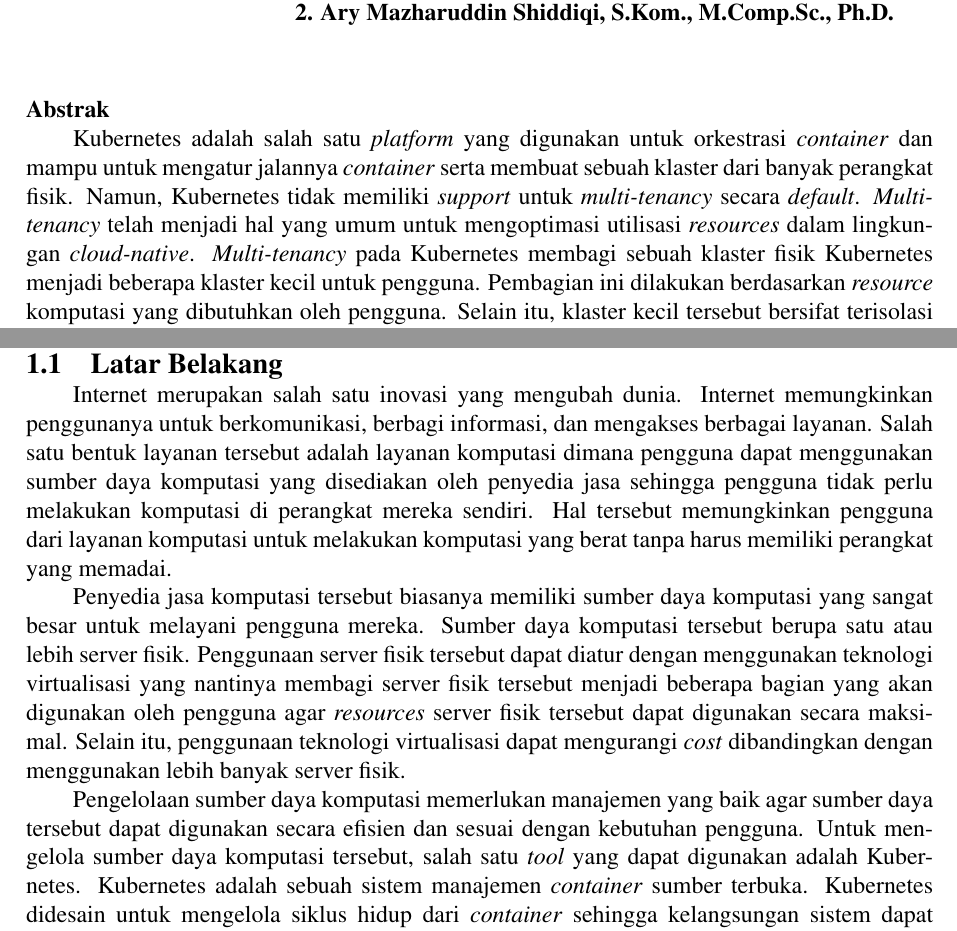
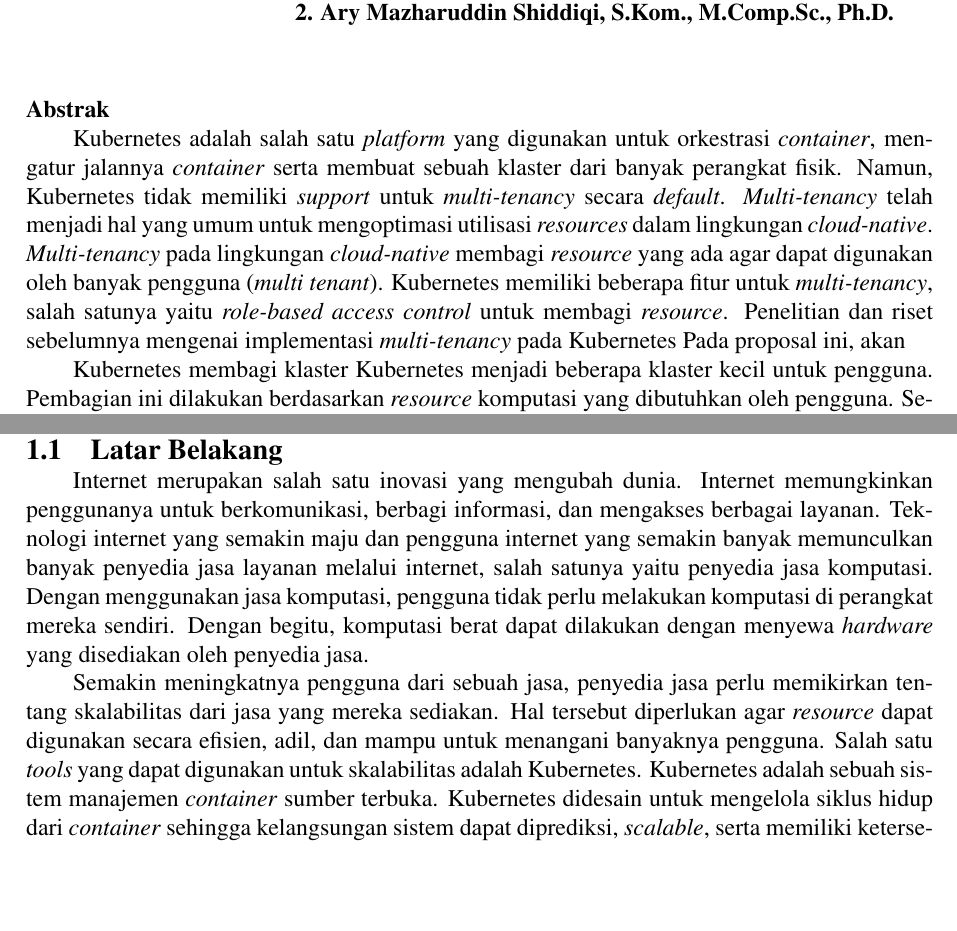
Before and after one commit to urdhanaka/pra-novissime-bulla, a LaTeX thesis (main.tex, which reads konten/1-pendahuluan.tex, lainnya/abstrak.tex, pustaka/tanda-hubung.tex): two parts of pages 3 and 9 of 20, joined at a grey line, cut so that both start at the same text, the shorter picture padded with empty space. Compiled offline with pdfLaTeX.

Commit message:
feat: updates

```diff
--- a/konten/1-pendahuluan.tex
+++ b/konten/1-pendahuluan.tex
@@ -4,26 +4,18 @@
 
 Internet merupakan salah satu inovasi yang mengubah dunia. Internet
 memungkinkan penggunanya untuk berkomunikasi, berbagi informasi, dan
-mengakses berbagai layanan. Salah satu bentuk layanan tersebut adalah
-layanan komputasi dimana pengguna dapat menggunakan sumber daya komputasi
-yang disediakan oleh penyedia jasa sehingga pengguna tidak perlu melakukan
-komputasi di perangkat mereka sendiri. Hal tersebut memungkinkan pengguna dari
-layanan komputasi untuk melakukan komputasi yang berat tanpa harus memiliki
-perangkat yang memadai.
+mengakses berbagai layanan. Teknologi internet yang semakin maju
+dan pengguna internet yang semakin banyak memunculkan banyak penyedia
+jasa layanan melalui internet, salah satunya yaitu penyedia jasa komputasi.
+Dengan menggunakan jasa komputasi, pengguna tidak perlu melakukan komputasi
+di perangkat mereka sendiri. Dengan begitu, komputasi berat dapat dilakukan
+dengan menyewa \emph{hardware} yang disediakan oleh penyedia jasa.
 
-Penyedia jasa komputasi tersebut biasanya memiliki sumber daya komputasi
-yang sangat besar untuk melayani pengguna mereka. Sumber daya komputasi
-tersebut berupa satu atau lebih server fisik. Penggunaan server
-fisik tersebut dapat diatur dengan menggunakan teknologi virtualisasi
-yang nantinya membagi server fisik tersebut menjadi beberapa bagian
-yang akan digunakan oleh pengguna agar \emph{resources} server fisik tersebut
-dapat digunakan secara maksimal. Selain itu, penggunaan teknologi virtualisasi dapat
-mengurangi \emph{cost} dibandingkan dengan menggunakan lebih banyak server fisik.
-
-Pengelolaan sumber daya komputasi memerlukan manajemen yang baik agar sumber
-daya tersebut dapat digunakan secara efisien dan sesuai dengan kebutuhan
-pengguna. Untuk mengelola sumber daya komputasi tersebut, salah satu
-\emph{tool} yang dapat digunakan adalah Kubernetes. Kubernetes
-adalah sebuah sistem manajemen \emph{container} sumber terbuka. Kubernetes
-didesain untuk mengelola siklus hidup dari \emph{container} sehingga kelangsungan
-sistem dapat diprediksi, \emph{scalable}, serta memiliki ketersediaan yang tinggi.
+Semakin meningkatnya pengguna dari sebuah jasa, penyedia jasa perlu
+memikirkan tentang skalabilitas dari jasa yang mereka sediakan. Hal tersebut
+diperlukan agar \emph{resource} dapat digunakan secara efisien, adil, dan mampu
+untuk menangani banyaknya pengguna. Salah satu \emph{tools} yang dapat digunakan
+untuk skalabilitas adalah Kubernetes. Kubernetes adalah sebuah sistem manajemen
+\emph{container} sumber terbuka. Kubernetes didesain untuk mengelola siklus hidup
+dari \emph{container} sehingga kelangsungan sistem dapat diprediksi, \emph{scalable},
+serta memiliki ketersediaan yang tinggi. Beberapa layanan yang disediakan oleh
--- a/lainnya/abstrak.tex
+++ b/lainnya/abstrak.tex
@@ -21,12 +21,18 @@
 \textbf{Abstrak}
 
 % Isi Abstrak
-Kubernetes adalah salah satu \emph{platform} yang digunakan untuk orkestrasi \emph{container}
-dan mampu untuk mengatur jalannya \emph{container} serta membuat sebuah klaster dari banyak
+Kubernetes adalah salah satu \emph{platform} yang digunakan untuk orkestrasi \emph{container},
+mengatur jalannya \emph{container} serta membuat sebuah klaster dari banyak
 perangkat fisik. Namun, Kubernetes tidak memiliki \emph{support} untuk \emph{multi-tenancy}
 secara \emph{default}. \emph{Multi-tenancy} telah menjadi hal yang umum untuk mengoptimasi utilisasi
-\emph{resources} dalam lingkungan \emph{cloud-native}. \emph{Multi-tenancy} pada
-Kubernetes membagi sebuah klaster fisik Kubernetes menjadi beberapa klaster
+\emph{resources} dalam lingkungan \emph{cloud-native}. \emph{Multi-tenancy} pada lingkungan
+\emph{cloud-native} membagi \emph{resource} yang ada agar dapat digunakan oleh banyak pengguna (\emph{multi tenant}).
+Kubernetes memiliki beberapa fitur untuk \emph{multi-tenancy}, salah satunya yaitu \emph{role-based access control}
+untuk membagi \emph{resource}.
+Penelitian dan riset sebelumnya mengenai implementasi \emph{multi-tenancy} pada Kubernetes
+Pada proposal ini, akan
+
+Kubernetes membagi klaster Kubernetes menjadi beberapa klaster
 kecil untuk pengguna. Pembagian ini dilakukan berdasarkan \emph{resource} komputasi
 yang dibutuhkan oleh pengguna. Selain itu, klaster kecil tersebut bersifat terisolasi
 dari klaster kecil lainnya dan \emph{resource} lain yang bukan milik klaster tersebut.
--- a/pustaka/tanda-hubung.tex
+++ b/pustaka/tanda-hubung.tex
@@ -21,4 +21,6 @@
   com-mand
   ba-nyak
   men-de-tek-si
+  tek-no-lo-gi
+  me-mung-kin-kan
 }
```
Also changed, not shown: konten/2-tinjauan-pustaka.tex (+3 -3 lines), lainnya/abstrak-en.tex (+1 -1 lines), konten/1-pendahuluan.tex (9 more changed lines).
